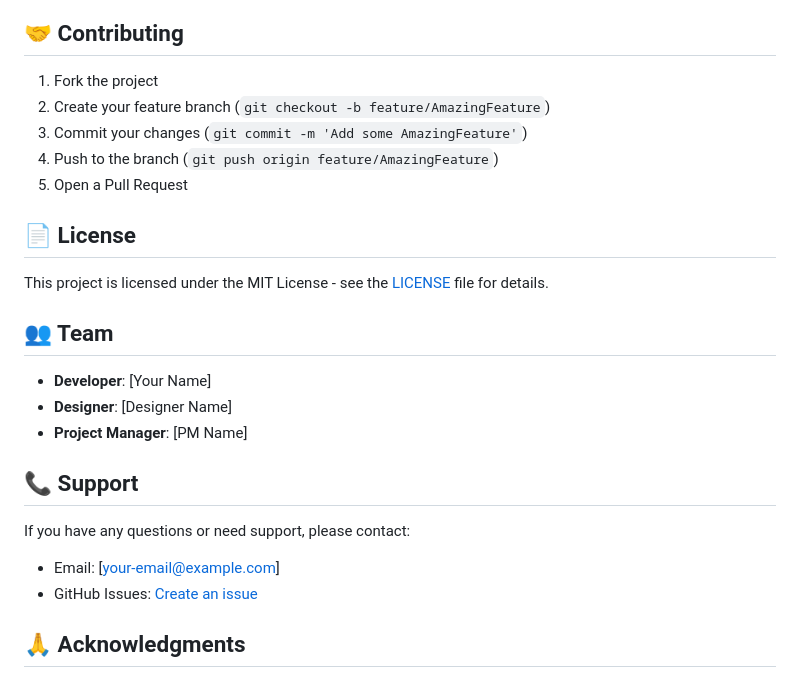
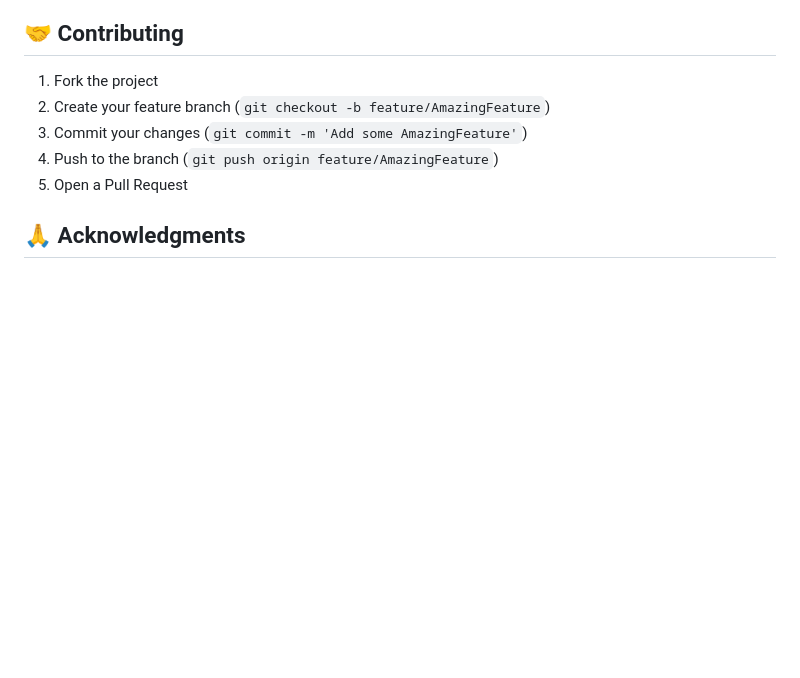
Before and after one commit to NirjalDahal/swasthanepal, a Markdown page: README.md, the part around the change. Rendered like a GitHub page; blank space fills up the shorter version.

```diff
--- a/README.md
+++ b/README.md
@@ -153,22 +153,6 @@ cloud_firestore: ^5.6.3
 4. Push to the branch (`git push origin feature/AmazingFeature`)
 5. Open a Pull Request
 
-## 📄 License
-
-This project is licensed under the MIT License - see the [LICENSE](LICENSE) file for details.
-
-## 👥 Team
-
-- **Developer**: [Your Name]
-- **Designer**: [Designer Name]
-- **Project Manager**: [PM Name]
-
-## 📞 Support
-
-If you have any questions or need support, please contact:
-- Email: [your-email@example.com]
-- GitHub Issues: [Create an issue](https://github.com/yourusername/ems-plus-plus/issues)
-
 ## 🙏 Acknowledgments
 
 - Flutter team for the amazing framework
```
